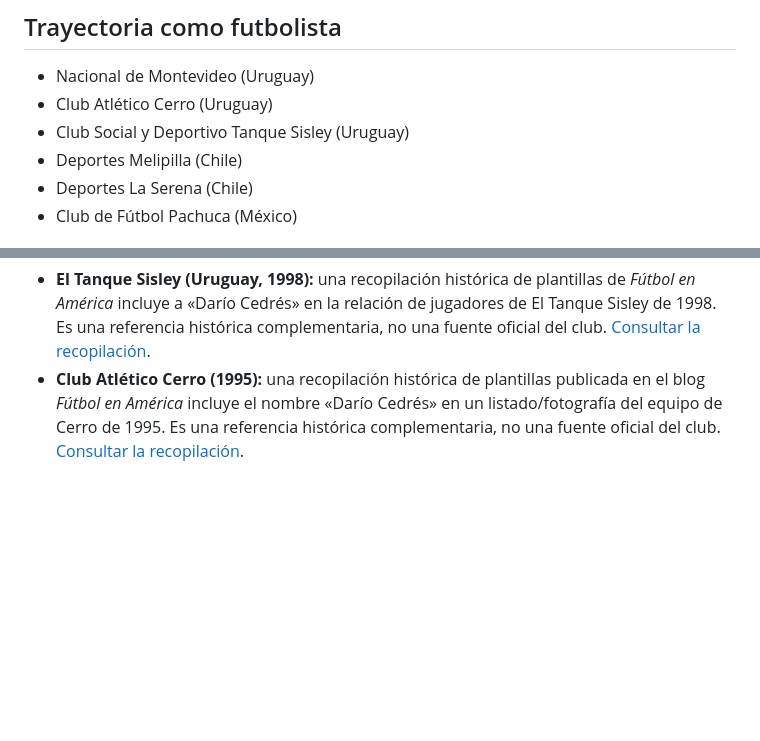
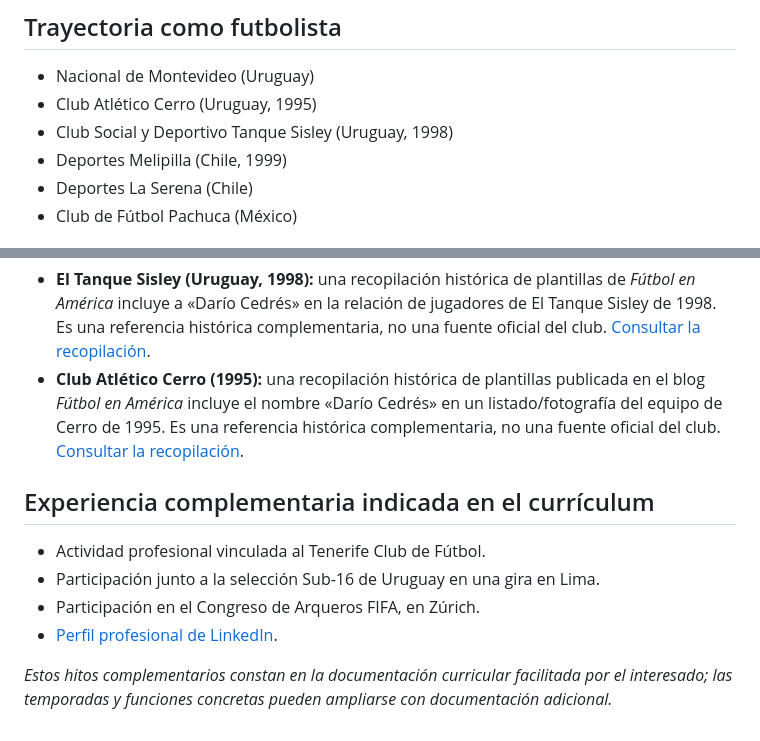
Before and after one commit to dariogerman1975-sys/dario_cedres, a Markdown page: README.md, 2 parts joined by grey strips. GitHub-like rendering; blank space fills up the shorter version.

Commit message:
Completar trayectoria deportiva y experiencia complementaria

```diff
--- a/README.md
+++ b/README.md
@@ -6,9 +6,9 @@ Entrenador de porteros con experiencia en fútbol base y primer equipo, y trayec
 ## Trayectoria como futbolista
 
 - Nacional de Montevideo (Uruguay)
-- Club Atlético Cerro (Uruguay)
-- Club Social y Deportivo Tanque Sisley (Uruguay)
-- Deportes Melipilla (Chile)
+- Club Atlético Cerro (Uruguay, 1995)
+- Club Social y Deportivo Tanque Sisley (Uruguay, 1998)
+- Deportes Melipilla (Chile, 1999)
 - Deportes La Serena (Chile)
 - Club de Fútbol Pachuca (México)
 
@@ -59,3 +59,12 @@ Seguir contribuyendo al desarrollo de porteros, aportando mi experiencia como fu
 
 - **El Tanque Sisley (Uruguay, 1998):** una recopilación histórica de plantillas de *Fútbol en América* incluye a «Darío Cedrés» en la relación de jugadores de El Tanque Sisley de 1998. Es una referencia histórica complementaria, no una fuente oficial del club. [Consultar la recopilación](https://historiascoperas.blogspot.com/2015/12/centro-cultural-y-deportivo-el-tanque.html).
 - **Club Atlético Cerro (1995):** una recopilación histórica de plantillas publicada en el blog *Fútbol en América* incluye el nombre «Darío Cedrés» en un listado/fotografía del equipo de Cerro de 1995. Es una referencia histórica complementaria, no una fuente oficial del club. [Consultar la recopilación](https://historiascoperas.blogspot.com/2015/12/club-atletico-cerro-montevideo-uruguay.html).
+
+## Experiencia complementaria indicada en el currículum
+
+- Actividad profesional vinculada al Tenerife Club de Fútbol.
+- Participación junto a la selección Sub-16 de Uruguay en una gira en Lima.
+- Participación en el Congreso de Arqueros FIFA, en Zúrich.
+- [Perfil profesional de LinkedIn](https://es.linkedin.com/in/dario-germ%C3%A1n-cedres-correa-4a8322115).
+
+*Estos hitos complementarios constan en la documentación curricular facilitada por el interesado; las temporadas y funciones concretas pueden ampliarse con documentación adicional.*
```
